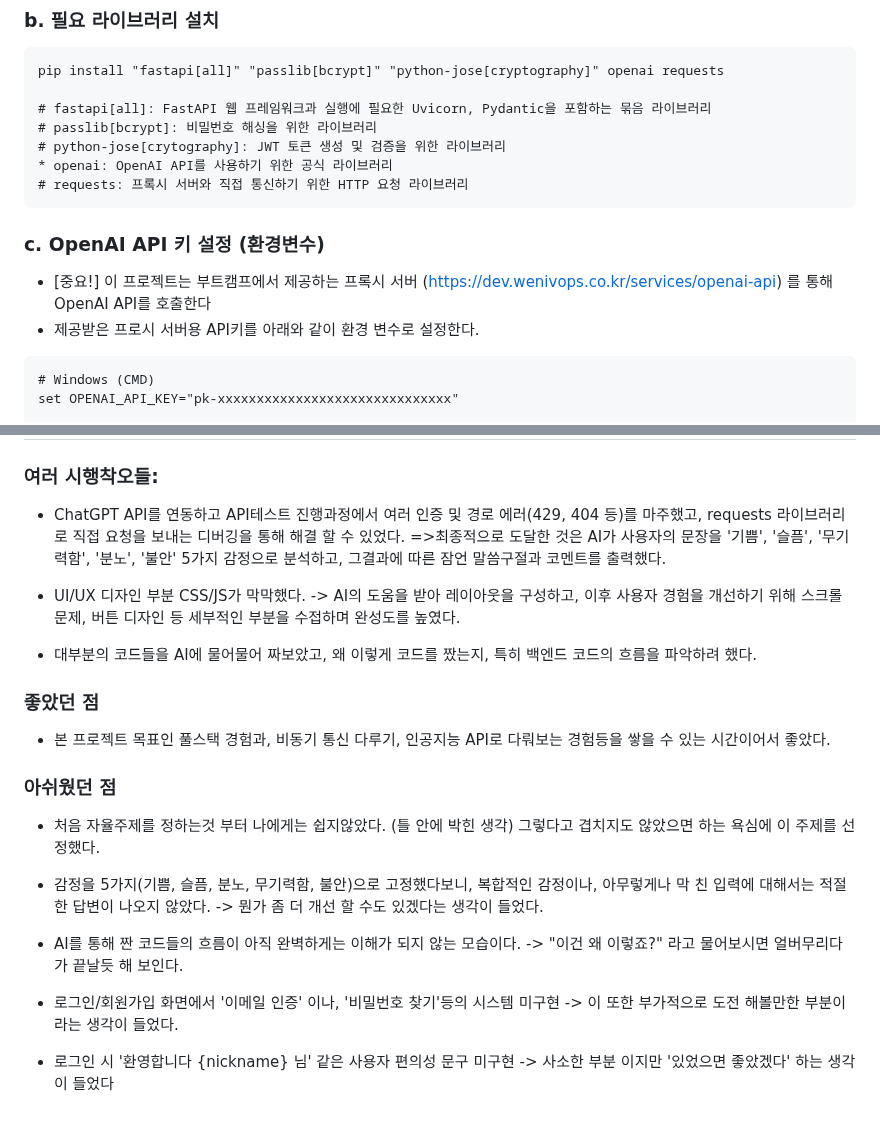
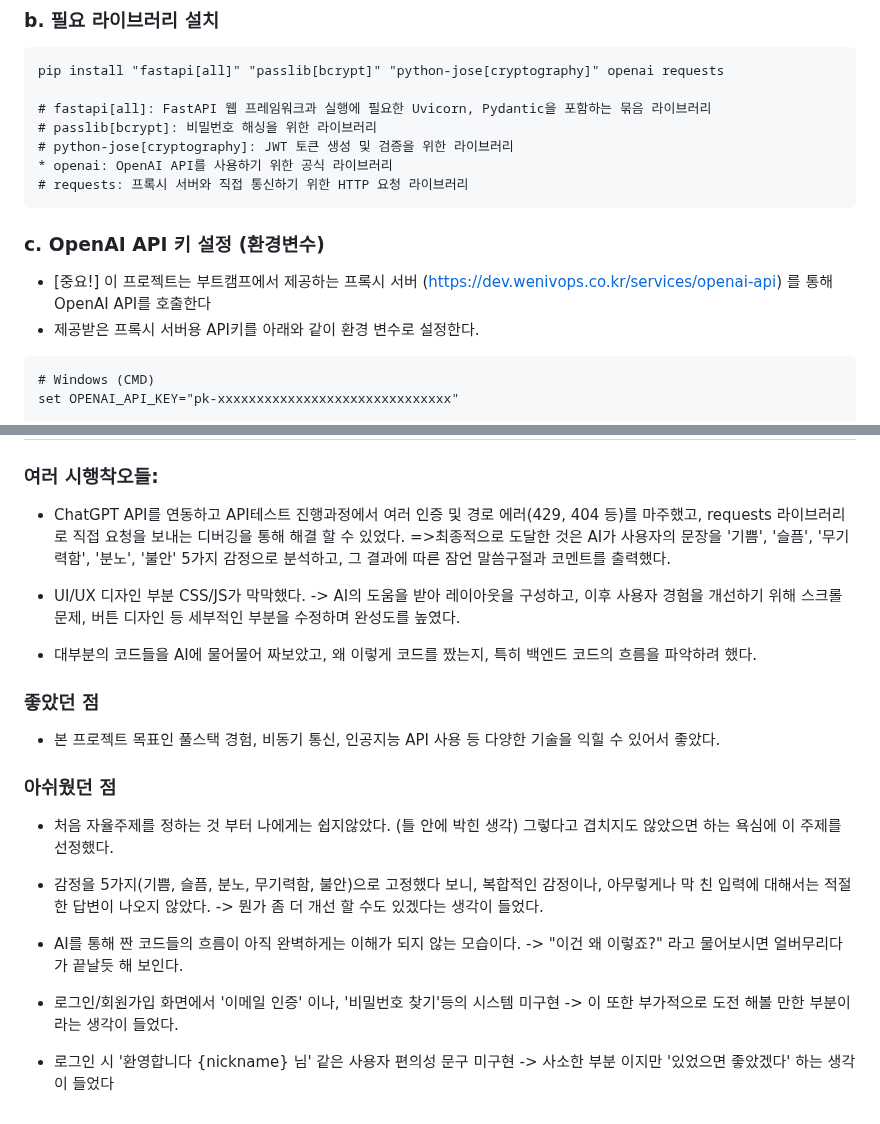
Before and after one commit to GH-57/First_Project, a Markdown page: README.md, 2 parts joined by grey strips. GitHub-like rendering.

Commit message:
프로젝트 최종

````diff
--- a/README.md
+++ b/README.md
@@ -54,14 +54,14 @@ pip install "fastapi[all]" "passlib[bcrypt]" "python-jose[cryptography]" openai
 
 # fastapi[all]: FastAPI 웹 프레임워크과 실행에 필요한 Uvicorn, Pydantic을 포함하는 묶음 라이브러리
 # passlib[bcrypt]: 비밀번호 해싱을 위한 라이브러리
-# python-jose[crytography]: JWT 토큰 생성 및 검증을 위한 라이브러리
+# python-jose[cryptography]: JWT 토큰 생성 및 검증을 위한 라이브러리
 * openai: OpenAI API를 사용하기 위한 공식 라이브러리
 # requests: 프록시 서버와 직접 통신하기 위한 HTTP 요청 라이브러리
 ```
 
 ### c. OpenAI API 키 설정 (환경변수)
 * [중요!] 이 프로젝트는 부트캠프에서 제공하는 프록시 서버 (https://dev.wenivops.co.kr/services/openai-api) 를 통해 OpenAI API를 호출한다
-* 제공받은 프로시 서버용 API키를 아래와 같이 환경 변수로 설정한다.
+* 제공받은 프록시 서버용 API키를 아래와 같이 환경 변수로 설정한다.
 ```
 # Windows (CMD)
 set OPENAI_API_KEY="pk-xxxxxxxxxxxxxxxxxxxxxxxxxxxxxx"
@@ -194,27 +194,27 @@ gantt
 ### 여러 시행착오들:
 * ChatGPT API를 연동하고 API테스트 진행과정에서 여러 인증 및 경로 에러(429, 404 등)를 마주했고, requests 라이브러리로 직접 요청을 보내는 디버깅을 통해 해결 할 수 있었다.
 =>최종적으로 도달한 것은 AI가 사용자의 문장을
-'기쁨', '슬픔', '무기력함', '분노', '불안' 5가지 감정으로 분석하고, 그결과에 따른 잠언 말씀구절과 코멘트를 출력했다.
+'기쁨', '슬픔', '무기력함', '분노', '불안' 5가지 감정으로 분석하고, 그 결과에 따른 잠언 말씀구절과 코멘트를 출력했다.
 
 * UI/UX 디자인 부분 CSS/JS가 막막했다.
--> AI의 도움을 받아 레이아웃을 구성하고, 이후 사용자 경험을 개선하기 위해 스크롤 문제, 버튼 디자인 등 세부적인 부분을 수접하며 완성도를 높였다.
+-> AI의 도움을 받아 레이아웃을 구성하고, 이후 사용자 경험을 개선하기 위해 스크롤 문제, 버튼 디자인 등 세부적인 부분을 수정하며 완성도를 높였다.
 
 * 대부분의 코드들을  AI에 물어물어 짜보았고, 왜 이렇게 코드를 짰는지, 특히 백엔드 코드의 흐름을 파악하려 했다.
 
 ### 좋았던 점
-* 본 프로젝트 목표인 풀스택 경험과, 비동기 통신 다루기, 인공지능 API로 다뤄보는 경험등을 쌓을 수 있는 시간이어서 좋았다.
+* 본 프로젝트 목표인 풀스택 경험, 비동기 통신, 인공지능 API 사용 등 다양한 기술을 익힐 수 있어서 좋았다.
 
 ### 아쉬웠던 점
-* 처음 자율주제를 정하는것 부터 나에게는 쉽지않았다. (틀 안에 박힌 생각) 그렇다고 겹치지도 않았으면 하는 욕심에 이 주제를 선정했다.
+* 처음 자율주제를 정하는 것 부터 나에게는 쉽지않았다. (틀 안에 박힌 생각) 그렇다고 겹치지도 않았으면 하는 욕심에 이 주제를 선정했다.
 
-* 감정을 5가지(기쁨, 슬픔, 분노, 무기력함, 불안)으로 고정했다보니, 복합적인 감정이나, 아무렇게나 막 친 입력에 대해서는 적절한 답변이 나오지 않았다.
+* 감정을 5가지(기쁨, 슬픔, 분노, 무기력함, 불안)으로 고정했다 보니, 복합적인 감정이나, 아무렇게나 막 친 입력에 대해서는 적절한 답변이 나오지 않았다.
 -> 뭔가 좀 더 개선 할 수도 있겠다는 생각이 들었다.
 
 * AI를 통해 짠 코드들의 흐름이 아직 완벽하게는 이해가 되지 않는 모습이다.
 -> "이건 왜 이렇죠?" 라고 물어보시면 얼버무리다가 끝날듯 해 보인다.
 
 * 로그인/회원가입 화면에서 '이메일 인증' 이나, '비밀번호 찾기'등의 시스템 미구현
--> 이 또한 부가적으로 도전 해볼만한 부분이라는 생각이 들었다.
+-> 이 또한 부가적으로 도전 해볼 만한 부분이라는 생각이 들었다.
 
 * 로그인 시 '환영합니다 {nickname} 님' 같은 사용자 편의성 문구 미구현
 -> 사소한 부분 이지만 '있었으면 좋았겠다' 하는 생각이 들었다
````
